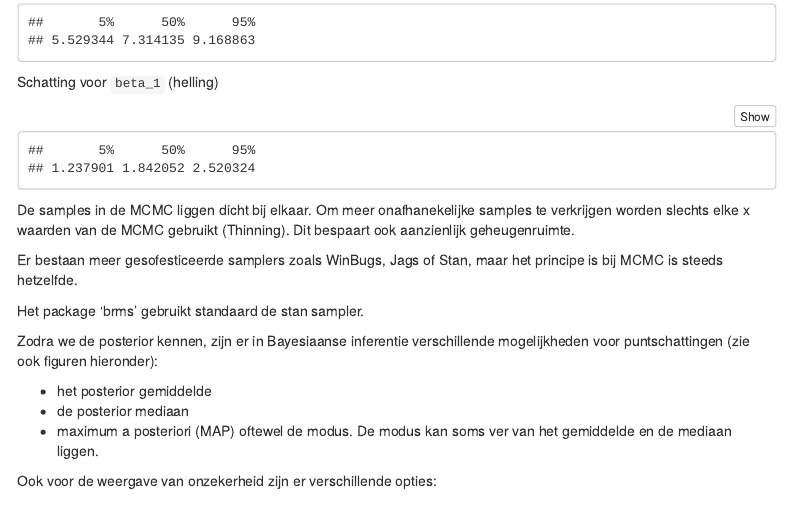
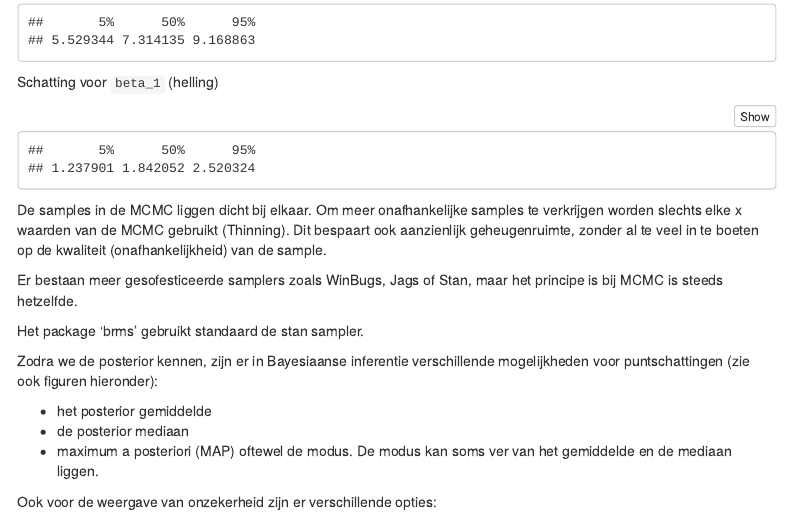
Before and after one commit to inbo/bayesian-workshop-2023, an R Markdown document (source/workshop_1_mcmc_en_brms.Rmd): the page in a window 1100 px wide, from 8910 px down. Rendered offline with R 4.5, knitr and Pandoc, with nearby package versions; some code elsewhere in the file could not run offline; menus at the side of the page are left out.

Commit message:
Update source/workshop_1_mcmc_en_brms.Rmd

````diff
--- a/source/workshop_1_mcmc_en_brms.Rmd
+++ b/source/workshop_1_mcmc_en_brms.Rmd
@@ -409,7 +409,7 @@ quantile(mcmc_l$beta_1[200:5000], probs = c(0.05, 0.5, 0.95))
 ```
 
 
-De samples in de MCMC liggen dicht bij elkaar. Om meer onafhanekelijke samples te verkrijgen worden slechts elke x waarden van de MCMC gebruikt (Thinning). Dit bespaart ook aanzienlijk geheugenruimte.
+De samples in de MCMC liggen dicht bij elkaar. Om meer onafhankelijke samples te verkrijgen worden slechts elke x waarden van de MCMC gebruikt (Thinning). Dit bespaart ook aanzienlijk geheugenruimte, zonder al te veel in te boeten op de kwaliteit (onafhankelijkheid) van de sample.
 
 Er bestaan meer gesofesticeerde samplers zoals WinBugs, Jags of Stan, maar het principe is bij MCMC is steeds hetzelfde.
 
````
